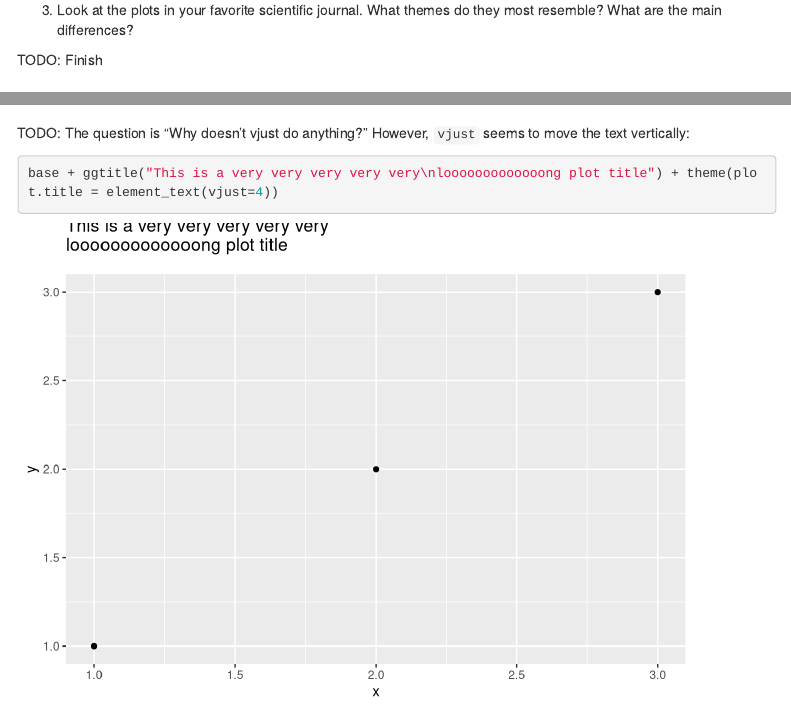
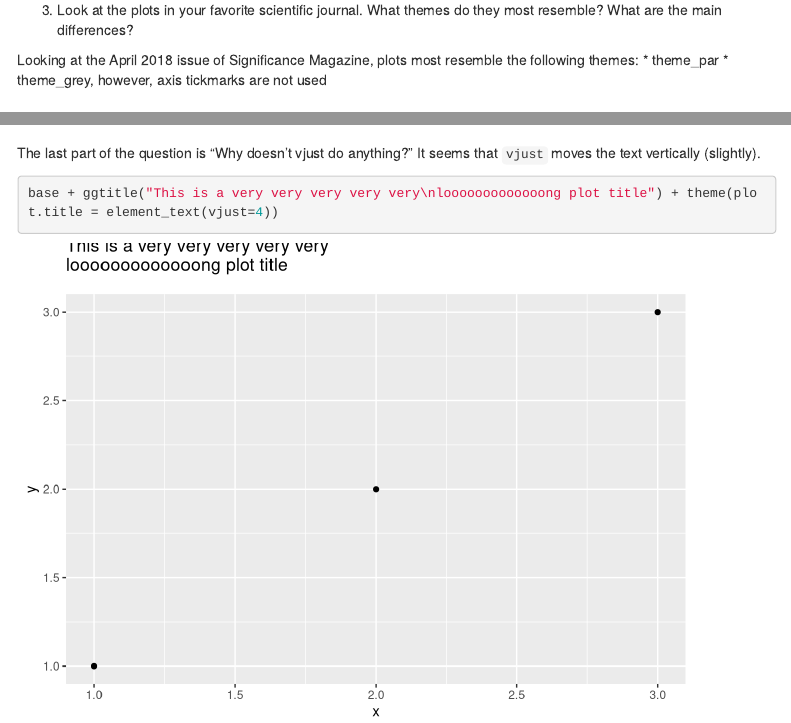
Before and after one commit to AmandaRP/ggplot2-exercises, an R Markdown document (Chapter8.Rmd): the page in a window 1100 px wide, from 6710 px down, and a second part further down, joined at a grey line. Rendered offline with R 4.5, knitr and Pandoc, with nearby package versions; menus at the side of the page are left out.

Commit message:
Completed Chapter 8.

````diff
--- a/Chapter8.Rmd
+++ b/Chapter8.Rmd
@@ -109,7 +109,9 @@ base + theme_wsj() + ggtitle("theme_wsj()")
 
 3. Look at the plots in your favorite scientific journal. What themes do they most resemble? What are the main differences?
 
-TODO: Finish
+Looking at the April 2018 issue of Significance Magazine, plots most resemble the following themes:
+* theme_par
+* theme_grey, however, axis tickmarks are not used
 
 
 # 8.4.6 Exercises
@@ -160,7 +162,7 @@ Printed over the edge of the plot:
 base + ggtitle("This is a very very very very very\nlooooooooooooong plot title") + theme(plot.title = element_text(hjust=1.5))
 ```
 
-TODO: The question is "Why doesn't vjust do anything?" However, `vjust` seems to move the text vertically:
+The last part of the question is "Why doesn't vjust do anything?" It seems that `vjust` moves the text vertically (slightly).
 
 ```{r}
 base + ggtitle("This is a very very very very very\nlooooooooooooong plot title") + theme(plot.title = element_text(vjust=4))
````
Also changed, not shown: Chapter8.html.
